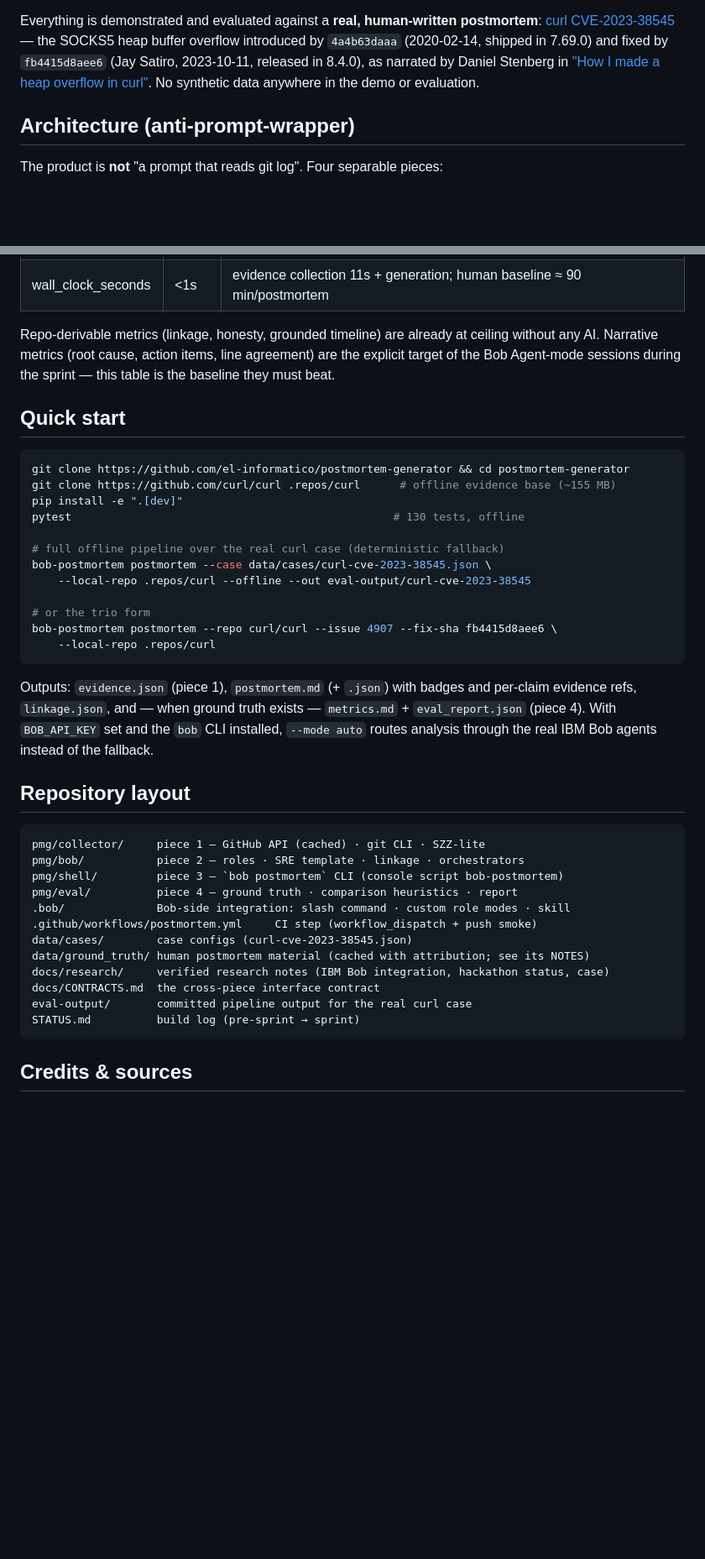
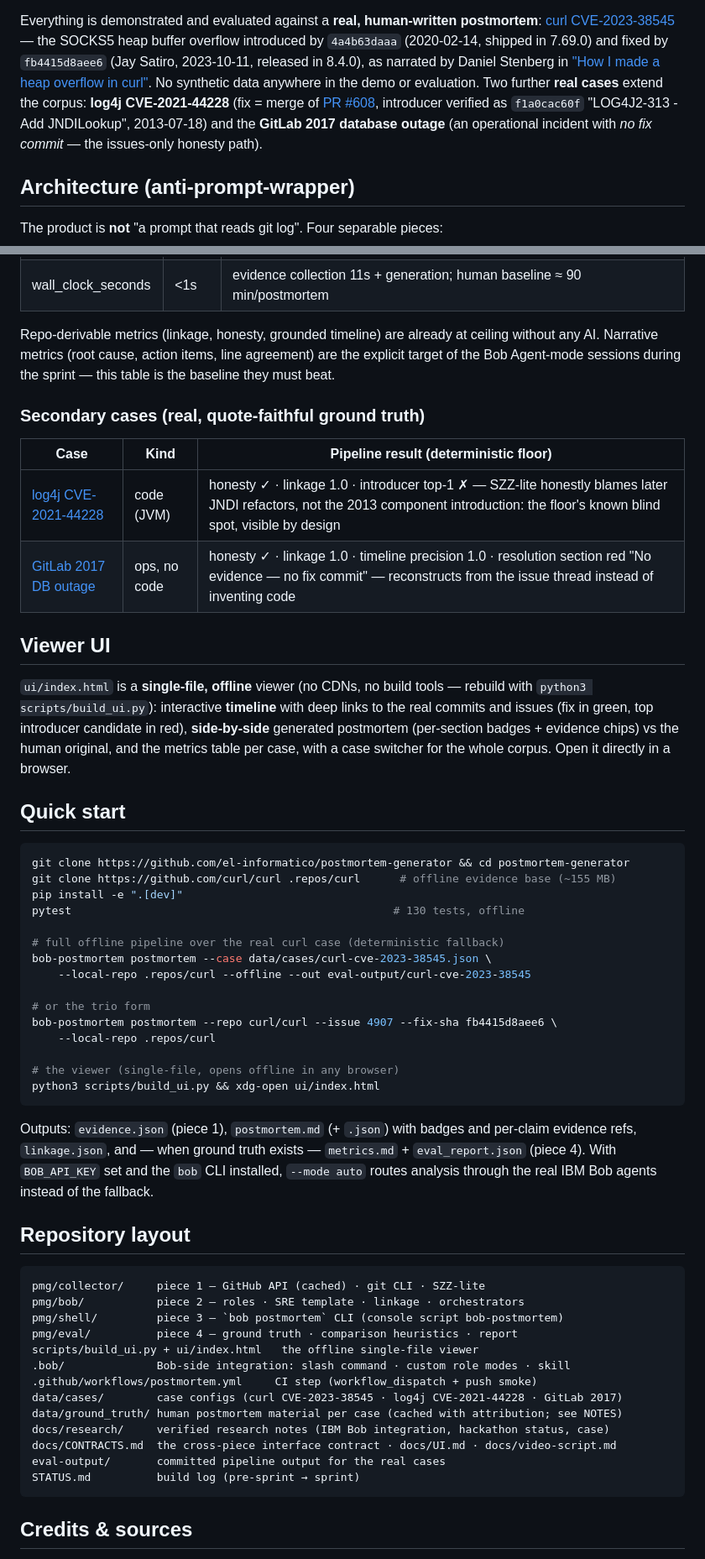
Before and after one commit to el-informatico/postmortem-generator, a Markdown page: README.md, 2 parts joined by grey strips. Shown at 84% size. Drawn GitHub-style; blank space fills up the shorter version.

Commit message:
docs: README corpus + viewer sections; STATUS pre-sprint reinforcement log

````diff
--- a/README.md
+++ b/README.md
@@ -17,7 +17,11 @@ Everything is demonstrated and evaluated against a **real, human-written postmor
 overflow introduced by `4a4b63daaa` (2020-02-14, shipped in 7.69.0) and fixed by
 `fb4415d8aee6` (Jay Satiro, 2023-10-11, released in 8.4.0), as narrated by Daniel Stenberg
 in ["How I made a heap overflow in curl"](https://daniel.haxx.se/blog/2023/10/11/how-i-made-a-heap-overflow-in-curl/).
-No synthetic data anywhere in the demo or evaluation.
+No synthetic data anywhere in the demo or evaluation. Two further **real cases** extend the
+corpus: **log4j CVE-2021-44228** (fix = merge of [PR #608](https://github.com/apache/logging-log4j2/pull/608),
+introducer verified as `f1a0cac60f` "LOG4J2-313 - Add JNDILookup", 2013-07-18) and the
+**GitLab 2017 database outage** (an operational incident with *no fix commit* — the
+issues-only honesty path).
 
 ## Architecture (anti-prompt-wrapper)
 
@@ -91,6 +95,21 @@ Repo-derivable metrics (linkage, honesty, grounded timeline) are already at ceil
 any AI. Narrative metrics (root cause, action items, line agreement) are the explicit target
 of the Bob Agent-mode sessions during the sprint — this table is the baseline they must beat.
 
+### Secondary cases (real, quote-faithful ground truth)
+
+| Case | Kind | Pipeline result (deterministic floor) |
+|---|---|---|
+| [log4j CVE-2021-44228](data/ground_truth/log4j-cve-2021-44228/) | code (JVM) | honesty ✓ · linkage 1.0 · introducer top-1 ✗ — SZZ-lite honestly blames later JNDI refactors, not the 2013 component introduction: the floor's known blind spot, visible by design |
+| [GitLab 2017 DB outage](data/ground_truth/gitlab-2017-db-outage/) | ops, no code | honesty ✓ · linkage 1.0 · timeline precision 1.0 · resolution section red "No evidence — no fix commit" — reconstructs from the issue thread instead of inventing code |
+
+## Viewer UI
+
+`ui/index.html` is a **single-file, offline** viewer (no CDNs, no build tools — rebuild with
+`python3 scripts/build_ui.py`): interactive **timeline** with deep links to the real commits
+and issues (fix in green, top introducer candidate in red), **side-by-side** generated
+postmortem (per-section badges + evidence chips) vs the human original, and the metrics
+table per case, with a case switcher for the whole corpus. Open it directly in a browser.
+
 ## Quick start
 
 ```bash
@@ -106,6 +125,9 @@ bob-postmortem postmortem --case data/cases/curl-cve-2023-38545.json \
 # or the trio form
 bob-postmortem postmortem --repo curl/curl --issue 4907 --fix-sha fb4415d8aee6 \
     --local-repo .repos/curl
+
+# the viewer (single-file, opens offline in any browser)
+python3 scripts/build_ui.py && xdg-open ui/index.html
 ```
 
 Outputs: `evidence.json` (piece 1), `postmortem.md` (+ `.json`) with badges and per-claim
@@ -120,13 +142,14 @@ pmg/collector/     piece 1 — GitHub API (cached) · git CLI · SZZ-lite
 pmg/bob/           piece 2 — roles · SRE template · linkage · orchestrators
 pmg/shell/         piece 3 — `bob postmortem` CLI (console script bob-postmortem)
 pmg/eval/          piece 4 — ground truth · comparison heuristics · report
+scripts/build_ui.py + ui/index.html   the offline single-file viewer
 .bob/              Bob-side integration: slash command · custom role modes · skill
 .github/workflows/postmortem.yml     CI step (workflow_dispatch + push smoke)
-data/cases/        case configs (curl-cve-2023-38545.json)
-data/ground_truth/ human postmortem material (cached with attribution; see its NOTES)
+data/cases/        case configs (curl CVE-2023-38545 · log4j CVE-2021-44228 · GitLab 2017)
+data/ground_truth/ human postmortem material per case (cached with attribution; see NOTES)
 docs/research/     verified research notes (IBM Bob integration, hackathon status, case)
-docs/CONTRACTS.md  the cross-piece interface contract
-eval-output/       committed pipeline output for the real curl case
+docs/CONTRACTS.md  the cross-piece interface contract · docs/UI.md · docs/video-script.md
+eval-output/       committed pipeline output for the real cases
 STATUS.md          build log (pre-sprint → sprint)
 ```
 
````
Also changed, not shown: STATUS.md (+21 -0 lines).
